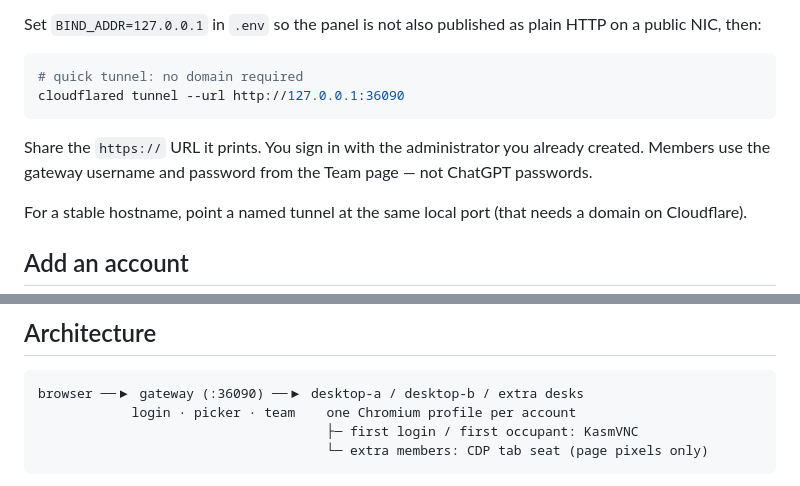
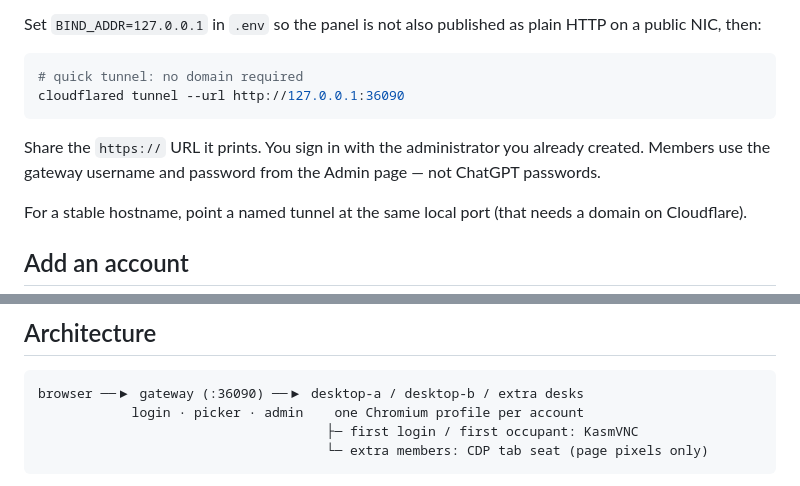
Before and after one commit to JingxuanKang/GPT-Pro-Cloud, a Markdown page: README.md, 2 parts joined by grey strips. Drawn GitHub-style.

Commit message:
Update docs and home screenshot for the merged admin page

````diff
--- a/README.md
+++ b/README.md
@@ -69,7 +69,7 @@ Set `BIND_ADDR=127.0.0.1` in `.env` so the panel is not also published as plain
 cloudflared tunnel --url http://127.0.0.1:36090
 ```
 
-Share the `https://` URL it prints. You sign in with the administrator you already created. Members use the gateway username and password from the Team page — not ChatGPT passwords.
+Share the `https://` URL it prints. You sign in with the administrator you already created. Members use the gateway username and password from the Admin page — not ChatGPT passwords.
 
 For a stable hostname, point a named tunnel at the same local port (that needs a domain on Cloudflare).
 
@@ -148,7 +148,7 @@ A Cloud / CI VM cannot run the real desktop image. Unit tests cover seat assignm
 
 ```
 browser ──▶ gateway (:36090) ──▶ desktop-a / desktop-b / extra desks
-            login · picker · team    one Chromium profile per account
+            login · picker · admin    one Chromium profile per account
                                      ├─ first login / first occupant: KasmVNC
                                      └─ extra members: CDP tab seat (page pixels only)
 ```
````
Also changed, not shown: other parts of README.md (+1 -1 lines), README.zh-CN.md (+7 -7 lines), assets/screenshot-home.jpg.
